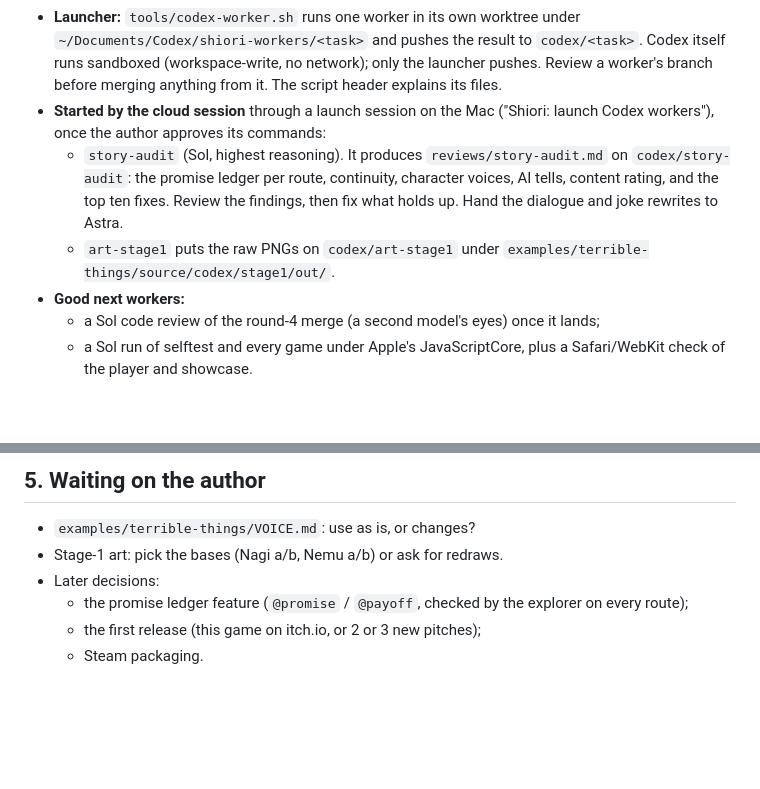
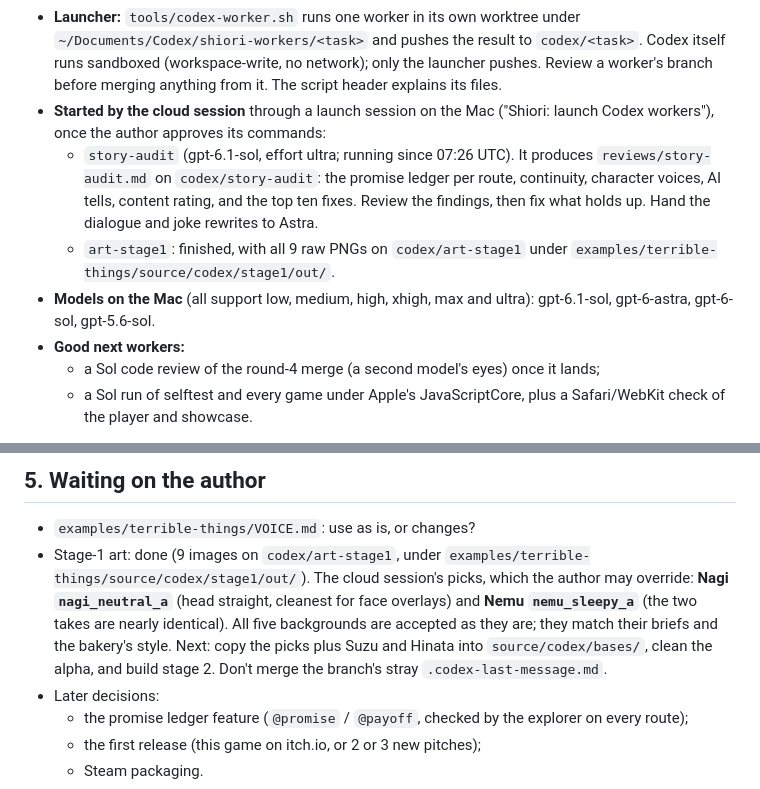
Before and after one commit to davidmwest/shiori, a Markdown page: HANDOFF.md, 2 parts joined by grey strips. GitHub-like rendering; blank space fills up the shorter version.

Commit message:
HANDOFF: stage-1 art reviewed (picks Nagi a, Nemu a, all backgrounds), worker status, Codex models
Co-Authored-By: Claude Opus 5.5 <noreply@anthropic.com>
Claude-Session: https://claude.ai/code/session_01NfqV18gq5jjNk9kam7TLAt

```diff
--- a/HANDOFF.md
+++ b/HANDOFF.md
@@ -83,8 +83,9 @@ for i in 1 2 3 4 5; do git worktree remove --force .claude/worktrees/wf_ede3a973
   - **Astra** writes what players see: dialogue and songs.
 - **Launcher:** `tools/codex-worker.sh` runs one worker in its own worktree under `~/Documents/Codex/shiori-workers/<task>` and pushes the result to `codex/<task>`. Codex itself runs sandboxed (workspace-write, no network); only the launcher pushes. Review a worker's branch before merging anything from it. The script header explains its files.
 - **Started by the cloud session** through a launch session on the Mac ("Shiori: launch Codex workers"), once the author approves its commands:
-  - `story-audit` (Sol, highest reasoning). It produces `reviews/story-audit.md` on `codex/story-audit`: the promise ledger per route, continuity, character voices, AI tells, content rating, and the top ten fixes. Review the findings, then fix what holds up. Hand the dialogue and joke rewrites to Astra.
-  - `art-stage1` puts the raw PNGs on `codex/art-stage1` under `examples/terrible-things/source/codex/stage1/out/`.
+  - `story-audit` (gpt-6.1-sol, effort ultra; running since 07:26 UTC). It produces `reviews/story-audit.md` on `codex/story-audit`: the promise ledger per route, continuity, character voices, AI tells, content rating, and the top ten fixes. Review the findings, then fix what holds up. Hand the dialogue and joke rewrites to Astra.
+  - `art-stage1`: finished, with all 9 raw PNGs on `codex/art-stage1` under `examples/terrible-things/source/codex/stage1/out/`.
+- **Models on the Mac** (all support low, medium, high, xhigh, max and ultra): gpt-6.1-sol, gpt-6-astra, gpt-6-sol, gpt-5.6-sol.
 - **Good next workers:**
   - a Sol code review of the round-4 merge (a second model's eyes) once it lands;
   - a Sol run of selftest and every game under Apple's JavaScriptCore, plus a Safari/WebKit check of the player and showcase.
@@ -116,7 +117,7 @@ for i in 1 2 3 4 5; do git worktree remove --force .claude/worktrees/wf_ede3a973
 ## 5. Waiting on the author
 
 - `examples/terrible-things/VOICE.md`: use as is, or changes?
-- Stage-1 art: pick the bases (Nagi a/b, Nemu a/b) or ask for redraws.
+- Stage-1 art: done (9 images on `codex/art-stage1`, under `examples/terrible-things/source/codex/stage1/out/`). The cloud session's picks, which the author may override: **Nagi `nagi_neutral_a`** (head straight, cleanest for face overlays) and **Nemu `nemu_sleepy_a`** (the two takes are nearly identical). All five backgrounds are accepted as they are; they match their briefs and the bakery's style. Next: copy the picks plus Suzu and Hinata into `source/codex/bases/`, clean the alpha, and build stage 2. Don't merge the branch's stray `.codex-last-message.md`.
 - Later decisions:
   - the promise ledger feature (`@promise` / `@payoff`, checked by the explorer on every route);
   - the first release (this game on itch.io, or 2 or 3 new pitches);
```
Also changed, not shown: other parts of HANDOFF.md (+1 -1 lines).
